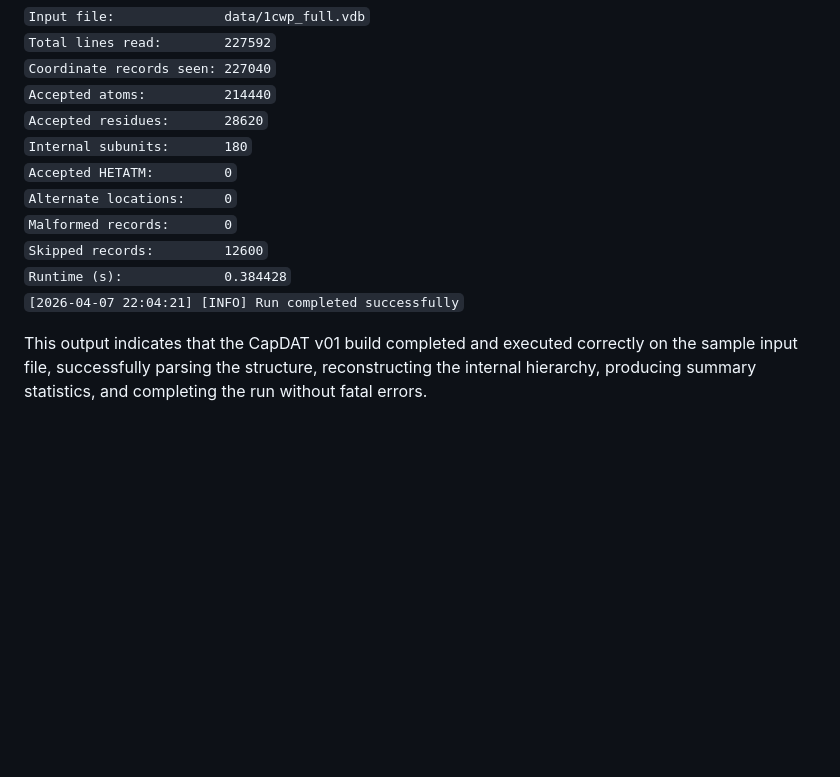
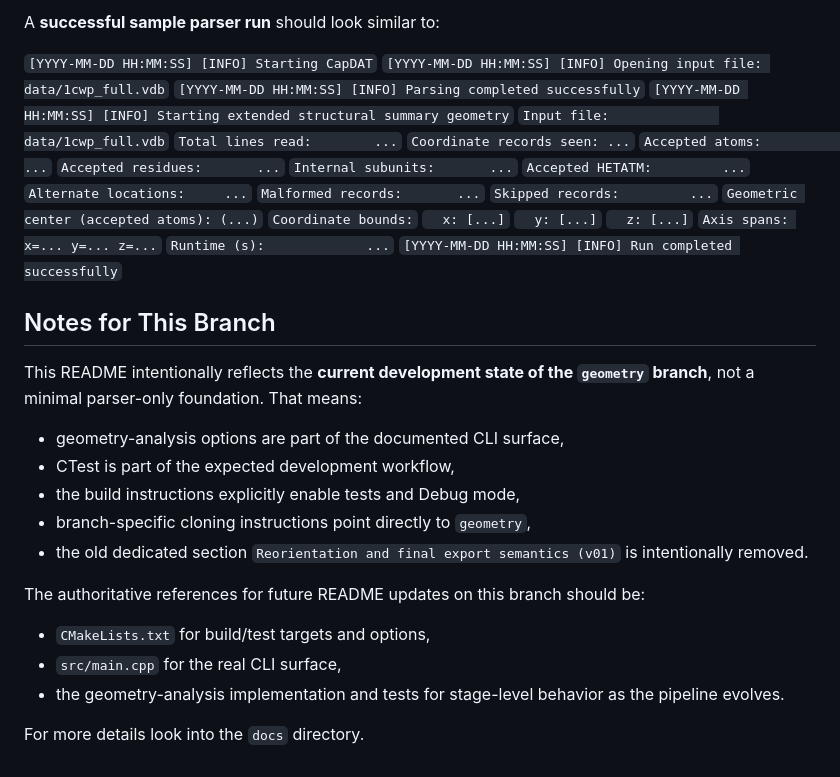
Before and after one commit to tripplab/CapDAT, a Markdown page: README.md, the part around one of its changes. Rendered like a GitHub page; blank space fills up the shorter version.

```diff
--- a/README.md
+++ b/README.md
@@ -72,14 +233,41 @@ When the build was tested with the command `./build/capsid_analyzer -i data/1cwp
+A **successful sample parser run** should look similar to:
+
+`[YYYY-MM-DD HH:MM:SS] [INFO] Starting CapDAT`
+`[YYYY-MM-DD HH:MM:SS] [INFO] Opening input file: data/1cwp_full.vdb`
+`[YYYY-MM-DD HH:MM:SS] [INFO] Parsing completed successfully`
+`[YYYY-MM-DD HH:MM:SS] [INFO] Starting extended structural summary geometry`
 `Input file:              data/1cwp_full.vdb`
-`Total lines read:        227592`
-`Coordinate records seen: 227040`
-`Accepted atoms:          214440`
-`Accepted residues:       28620`
-`Internal subunits:       180`
-`Accepted HETATM:         0`
-`Alternate locations:     0`
-`Malformed records:       0`
-`Skipped records:         12600`
-`Runtime (s):             0.384428`
-`[2026-04-07 22:04:21] [INFO] Run completed successfully`
+`Total lines read:        ...`
+`Coordinate records seen: ...`
+`Accepted atoms:          ...`
+`Accepted residues:       ...`
+`Internal subunits:       ...`
+`Accepted HETATM:         ...`
+`Alternate locations:     ...`
+`Malformed records:       ...`
+`Skipped records:         ...`
+`Geometric center (accepted atoms): (...)`
+`Coordinate bounds:`
+`  x: [...]`
+`  y: [...]`
+`  z: [...]`
+`Axis spans: x=... y=... z=...`
+`Runtime (s):             ...`
+`[YYYY-MM-DD HH:MM:SS] [INFO] Run completed successfully`
 
-This output indicates that the CapDAT v01 build completed and executed correctly on the sample input file, successfully parsing the structure, reconstructing the internal hierarchy, producing summary statistics, and completing the run without fatal errors.
+## Notes for This Branch
+
+This README intentionally reflects the **current development state of the `geometry` branch**, not a minimal parser-only foundation. That means:
+- geometry-analysis options are part of the documented CLI surface,
+- CTest is part of the expected development workflow,
+- the build instructions explicitly enable tests and Debug mode,
+- branch-specific cloning instructions point directly to `geometry`,
+- the old dedicated section `Reorientation and final export semantics (v01)` is intentionally removed.
+
+The authoritative references for future README updates on this branch should be:
+- `CMakeLists.txt` for build/test targets and options,
+- `src/main.cpp` for the real CLI surface,
+- the geometry-analysis implementation and tests for stage-level behavior as the pipeline evolves.
+
+
+For more details look into the `docs` directory.
```
Also changed, not shown: other parts of README.md (+201 -40 lines).
